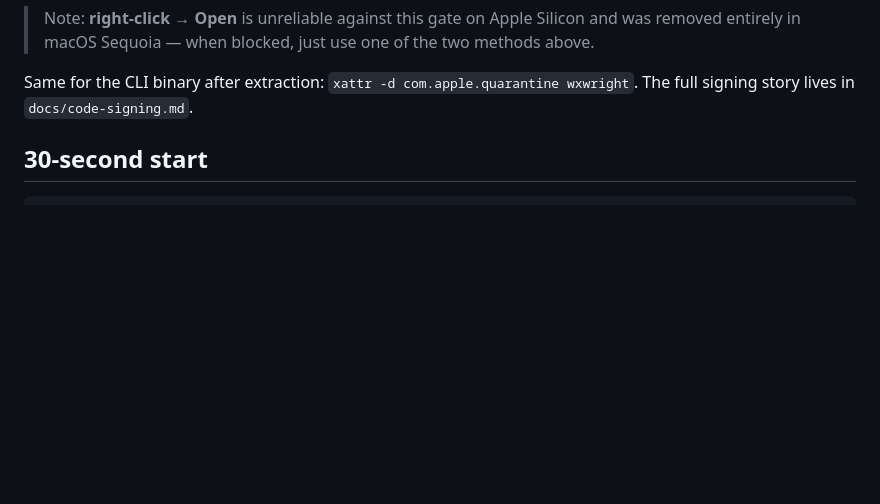
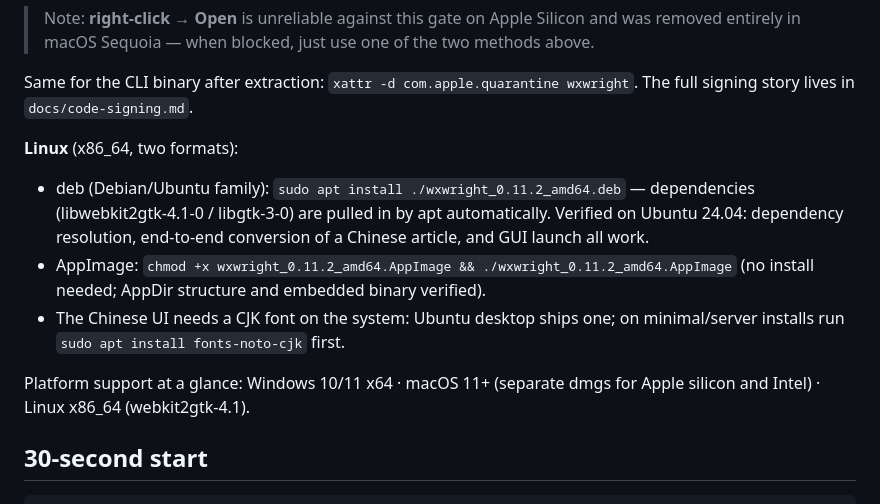
Before and after one commit to YaoIsAI/wxwright, a Markdown page: README.md, the part around the change. Drawn GitHub-style; blank space fills up the shorter version.

```diff
--- a/README.md
+++ b/README.md
@@ -61,6 +61,14 @@ Then open normally — no prompt will appear again.
 > Note: **right-click → Open** is unreliable against this gate on Apple Silicon and was removed entirely in macOS Sequoia — when blocked, just use one of the two methods above.
 
 Same for the CLI binary after extraction: `xattr -d com.apple.quarantine wxwright`. The full signing story lives in `docs/code-signing.md`.
+
+**Linux** (x86_64, two formats):
+
+- deb (Debian/Ubuntu family): `sudo apt install ./wxwright_0.11.2_amd64.deb` — dependencies (libwebkit2gtk-4.1-0 / libgtk-3-0) are pulled in by apt automatically. Verified on Ubuntu 24.04: dependency resolution, end-to-end conversion of a Chinese article, and GUI launch all work.
+- AppImage: `chmod +x wxwright_0.11.2_amd64.AppImage && ./wxwright_0.11.2_amd64.AppImage` (no install needed; AppDir structure and embedded binary verified).
+- The Chinese UI needs a CJK font on the system: Ubuntu desktop ships one; on minimal/server installs run `sudo apt install fonts-noto-cjk` first.
+
+Platform support at a glance: Windows 10/11 x64 · macOS 11+ (separate dmgs for Apple silicon and Intel) · Linux x86_64 (webkit2gtk-4.1).
 
 ## 30-second start
 
```
Also changed, not shown: README.zh-CN.md (+8 -0 lines).
